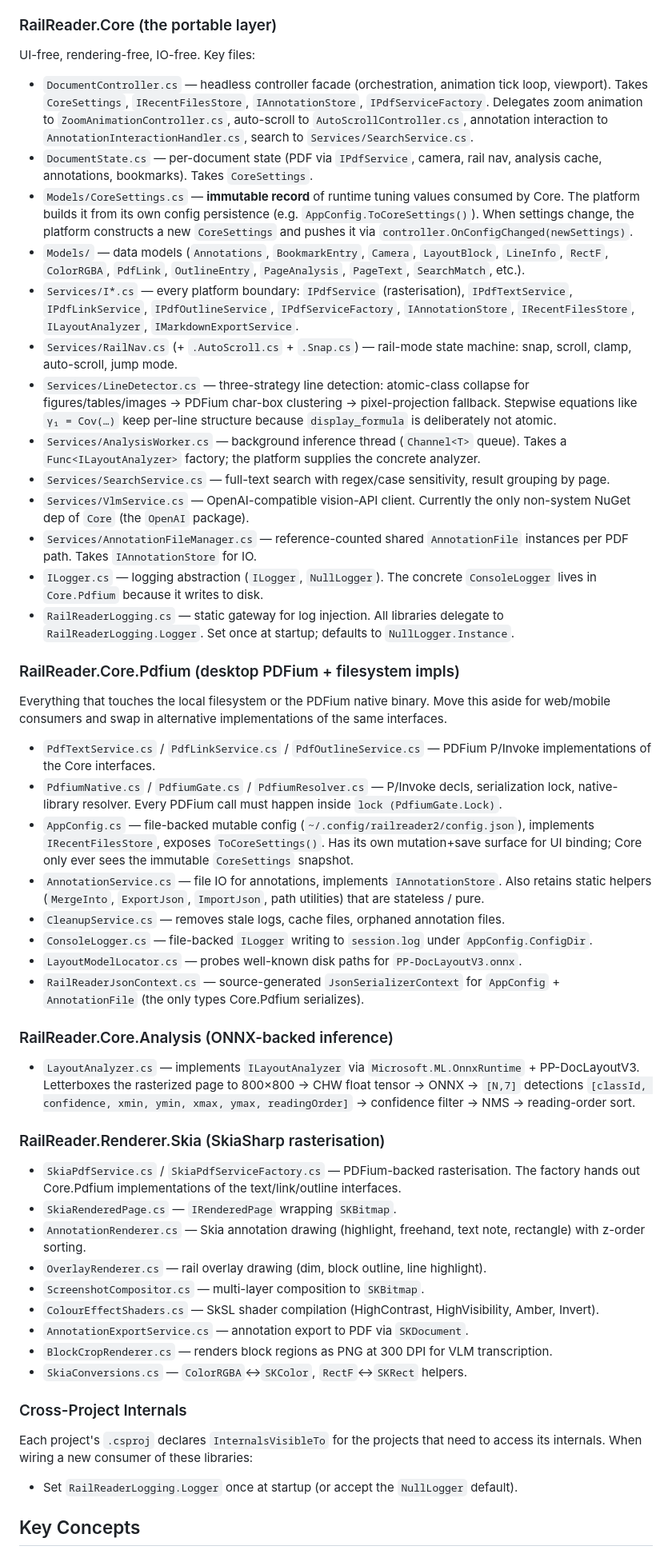
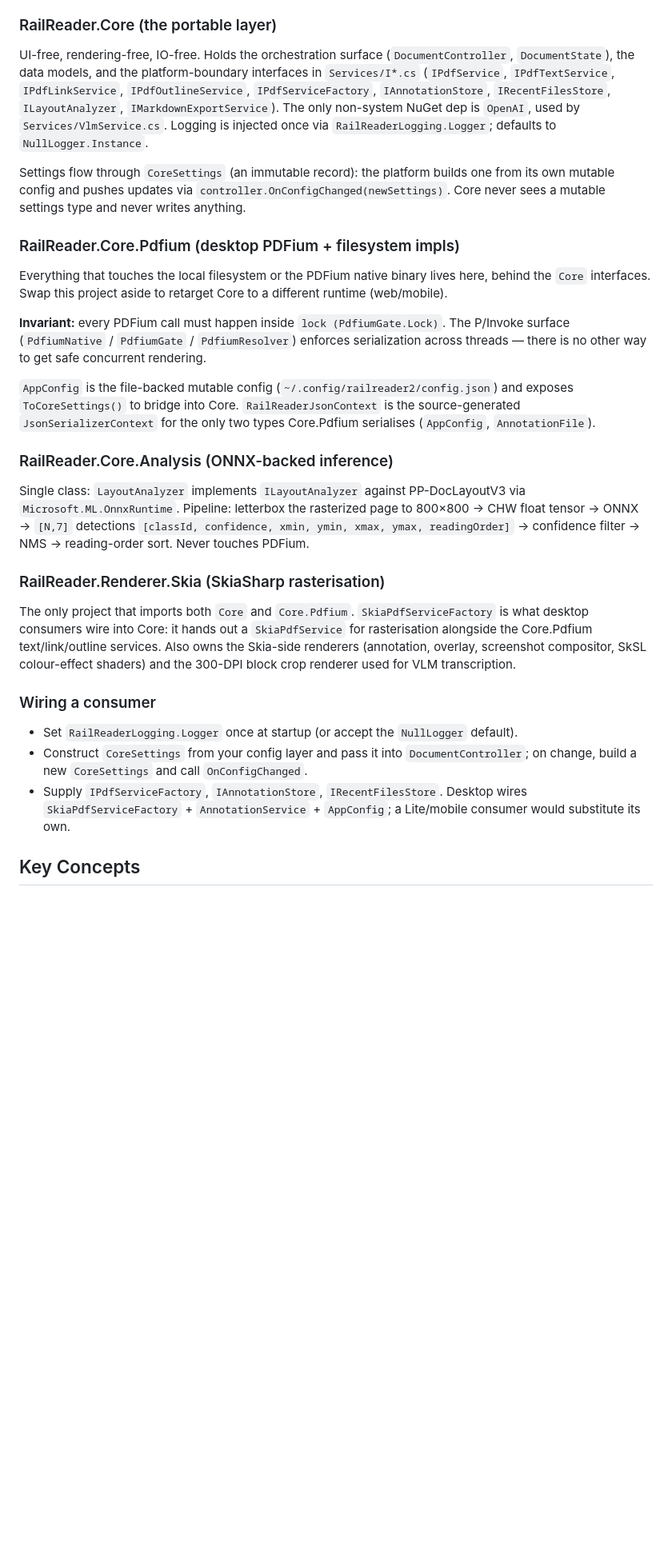
Before and after one commit to sjvrensburg/RailReaderCore, a Markdown page: CLAUDE.md, the part around one of its changes. Shown at 80% size. Rendered like a GitHub page; blank space fills up the shorter version.

Commit message:
Refresh CLAUDE.md: prune file listings, flag release guardrails
Collapses per-file bullet lists in each project subsection down to
invariants, drops the stale test-class enumeration, renames
"Cross-Project Internals" to "Wiring a consumer" (downstream IVTs
were removed in v0.1.2), and adds a callout that release actions
require explicit user instruction since a tag push triggers a live
NuGet publish.

Co-Authored-By: Claude Opus 4.7 (1M context) <noreply@anthropic.com>

```diff
--- a/CLAUDE.md
+++ b/CLAUDE.md
@@ -77,56 +81,31 @@ The deliberate split: `Core` is the only project a non-desktop consumer (Lite /
 
 ### RailReader.Core (the portable layer)
 
-UI-free, rendering-free, IO-free. Key files:
+UI-free, rendering-free, IO-free. Holds the orchestration surface (`DocumentController`, `DocumentState`), the data models, and the platform-boundary interfaces in `Services/I*.cs` (`IPdfService`, `IPdfTextService`, `IPdfLinkService`, `IPdfOutlineService`, `IPdfServiceFactory`, `IAnnotationStore`, `IRecentFilesStore`, `ILayoutAnalyzer`, `IMarkdownExportService`). The only non-system NuGet dep is `OpenAI`, used by `Services/VlmService.cs`. Logging is injected once via `RailReaderLogging.Logger`; defaults to `NullLogger.Instance`.
 
-- `DocumentController.cs` — headless controller facade (orchestration, animation tick loop, viewport). Takes `CoreSettings`, `IRecentFilesStore`, `IAnnotationStore`, `IPdfServiceFactory`. Delegates zoom animation to `ZoomAnimationController.cs`, auto-scroll to `AutoScrollController.cs`, annotation interaction to `AnnotationInteractionHandler.cs`, search to `Services/SearchService.cs`.
-- `DocumentState.cs` — per-document state (PDF via `IPdfService`, camera, rail nav, analysis cache, annotations, bookmarks). Takes `CoreSettings`.
-- `Models/CoreSettings.cs` — **immutable record** of runtime tuning values consumed by Core. The platform builds it from its own config persistence (e.g. `AppConfig.ToCoreSettings()`). When settings change, the platform constructs a new `CoreSettings` and pushes it via `controller.OnConfigChanged(newSettings)`.
-- `Models/` — data models (`Annotations`, `BookmarkEntry`, `Camera`, `LayoutBlock`, `LineInfo`, `RectF`, `ColorRGBA`, `PdfLink`, `OutlineEntry`, `PageAnalysis`, `PageText`, `SearchMatch`, etc.).
-- `Services/I*.cs` — every platform boundary: `IPdfService` (rasterisation), `IPdfTextService`, `IPdfLinkService`, `IPdfOutlineService`, `IPdfServiceFactory`, `IAnnotationStore`, `IRecentFilesStore`, `ILayoutAnalyzer`, `IMarkdownExportService`.
-- `Services/RailNav.cs` (+ `.AutoScroll.cs` + `.Snap.cs`) — rail-mode state machine: snap, scroll, clamp, auto-scroll, jump mode.
-- `Services/LineDetector.cs` — three-strategy line detection: atomic-class collapse for figures/tables/images → PDFium char-box clustering → pixel-projection fallback. Stepwise equations like `γ₁ = Cov(…)` keep per-line structure because `display_formula` is deliberately not atomic.
-- `Services/AnalysisWorker.cs` — background inference thread (`Channel<T>` queue). Takes a `Func<ILayoutAnalyzer>` factory; the platform supplies the concrete analyzer.
-- `Services/SearchService.cs` — full-text search with regex/case sensitivity, result grouping by page.
-- `Services/VlmService.cs` — OpenAI-compatible vision-API client. Currently the only non-system NuGet dep of `Core` (the `OpenAI` package).
-- `Services/AnnotationFileManager.cs` — reference-counted shared `AnnotationFile` instances per PDF path. Takes `IAnnotationStore` for IO.
-- `ILogger.cs` — logging abstraction (`ILogger`, `NullLogger`). The concrete `ConsoleLogger` lives in `Core.Pdfium` because it writes to disk.
-- `RailReaderLogging.cs` — static gateway for log injection. All libraries delegate to `RailReaderLogging.Logger`. Set once at startup; defaults to `NullLogger.Instance`.
+Settings flow through `CoreSettings` (an immutable record): the platform builds one from its own mutable config and pushes updates via `controller.OnConfigChanged(newSettings)`. Core never sees a mutable settings type and never writes anything.
 
 ### RailReader.Core.Pdfium (desktop PDFium + filesystem impls)
 
-Everything that touches the local filesystem or the PDFium native binary. Move this aside for web/mobile consumers and swap in alternative implementations of the same interfaces.
+Everything that touches the local filesystem or the PDFium native binary lives here, behind the `Core` interfaces. Swap this project aside to retarget Core to a different runtime (web/mobile).
 
-- `PdfTextService.cs` / `PdfLinkService.cs` / `PdfOutlineService.cs` — PDFium P/Invoke implementations of the Core interfaces.
-- `PdfiumNative.cs` / `PdfiumGate.cs` / `PdfiumResolver.cs` — P/Invoke decls, serialization lock, native-library resolver. Every PDFium call must happen inside `lock (PdfiumGate.Lock)`.
-- `AppConfig.cs` — file-backed mutable config (`~/.config/railreader2/config.json`), implements `IRecentFilesStore`, exposes `ToCoreSettings()`. Has its own mutation+save surface for UI binding; Core only ever sees the immutable `CoreSettings` snapshot.
-- `AnnotationService.cs` — file IO for annotations, implements `IAnnotationStore`. Also retains static helpers (`MergeInto`, `ExportJson`, `ImportJson`, path utilities) that are stateless / pure.
-- `CleanupService.cs` — removes stale logs, cache files, orphaned annotation files.
-- `ConsoleLogger.cs` — file-backed `ILogger` writing to `session.log` under `AppConfig.ConfigDir`.
-- `LayoutModelLocator.cs` — probes well-known disk paths for `PP-DocLayoutV3.onnx`.
-- `RailReaderJsonContext.cs` — source-generated `JsonSerializerContext` for `AppConfig` + `AnnotationFile` (the only types Core.Pdfium serializes).
+**Invariant:** every PDFium call must happen inside `lock (PdfiumGate.Lock)`. The P/Invoke surface (`PdfiumNative` / `PdfiumGate` / `PdfiumResolver`) enforces serialization across threads — there is no other way to get safe concurrent rendering.
+
+`AppConfig` is the file-backed mutable config (`~/.config/railreader2/config.json`) and exposes `ToCoreSettings()` to bridge into Core. `RailReaderJsonContext` is the source-generated `JsonSerializerContext` for the only two types Core.Pdfium serialises (`AppConfig`, `AnnotationFile`).
 
 ### RailReader.Core.Analysis (ONNX-backed inference)
 
-- `LayoutAnalyzer.cs` — implements `ILayoutAnalyzer` via `Microsoft.ML.OnnxRuntime` + PP-DocLayoutV3. Letterboxes the rasterized page to 800×800 → CHW float tensor → ONNX → `[N,7]` detections `[classId, confidence, xmin, ymin, xmax, ymax, readingOrder]` → confidence filter → NMS → reading-order sort.
+Single class: `LayoutAnalyzer` implements `ILayoutAnalyzer` against PP-DocLayoutV3 via `Microsoft.ML.OnnxRuntime`. Pipeline: letterbox the rasterized page to 800×800 → CHW float tensor → ONNX → `[N,7]` detections `[classId, confidence, xmin, ymin, xmax, ymax, readingOrder]` → confidence filter → NMS → reading-order sort. Never touches PDFium.
 
 ### RailReader.Renderer.Skia (SkiaSharp rasterisation)
 
-- `SkiaPdfService.cs` / `SkiaPdfServiceFactory.cs` — PDFium-backed rasterisation. The factory hands out Core.Pdfium implementations of the text/link/outline interfaces.
-- `SkiaRenderedPage.cs` — `IRenderedPage` wrapping `SKBitmap`.
-- `AnnotationRenderer.cs` — Skia annotation drawing (highlight, freehand, text note, rectangle) with z-order sorting.
-- `OverlayRenderer.cs` — rail overlay drawing (dim, block outline, line highlight).
-- `ScreenshotCompositor.cs` — multi-layer composition to `SKBitmap`.
-- `ColourEffectShaders.cs` — SkSL shader compilation (HighContrast, HighVisibility, Amber, Invert).
-- `AnnotationExportService.cs` — annotation export to PDF via `SKDocument`.
-- `BlockCropRenderer.cs` — renders block regions as PNG at 300 DPI for VLM transcription.
-- `SkiaConversions.cs` — `ColorRGBA`↔`SKColor`, `RectF`↔`SKRect` helpers.
+The only project that imports both `Core` and `Core.Pdfium`. `SkiaPdfServiceFactory` is what desktop consumers wire into Core: it hands out a `SkiaPdfService` for rasterisation alongside the Core.Pdfium text/link/outline services. Also owns the Skia-side renderers (annotation, overlay, screenshot compositor, SkSL colour-effect shaders) and the 300-DPI block crop renderer used for VLM transcription.
 
-### Cross-Project Internals
-
-Each project's `.csproj` declares `InternalsVisibleTo` for the projects that need to access its internals. When wiring a new consumer of these libraries:
+### Wiring a consumer
 
 - Set `RailReaderLogging.Logger` once at startup (or accept the `NullLogger` default).
+- Construct `CoreSettings` from your config layer and pass it into `DocumentController`; on change, build a new `CoreSettings` and call `OnConfigChanged`.
+- Supply `IPdfServiceFactory`, `IAnnotationStore`, `IRecentFilesStore`. Desktop wires `SkiaPdfServiceFactory` + `AnnotationService` + `AppConfig`; a Lite/mobile consumer would substitute its own.
 
 ## Key Concepts
 
```
Also changed, not shown: other parts of CLAUDE.md (+7 -5 lines).
